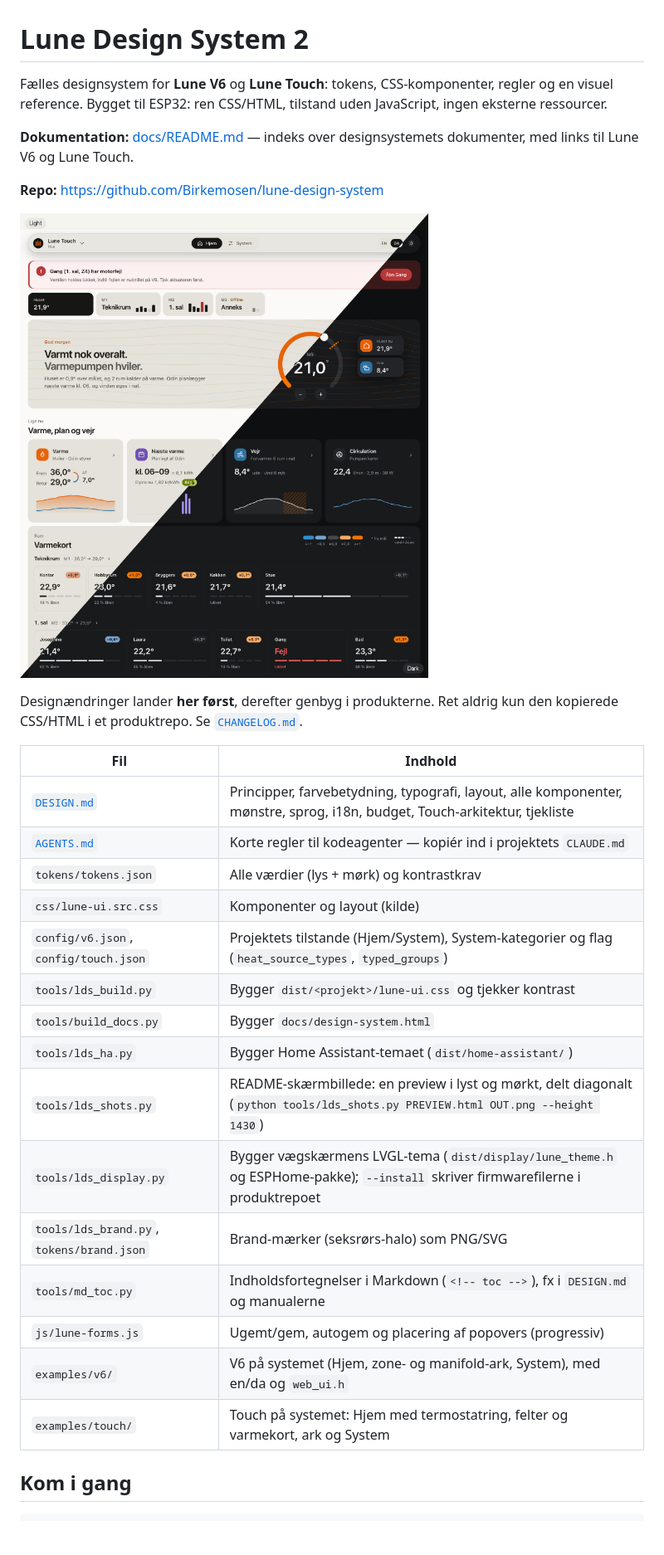
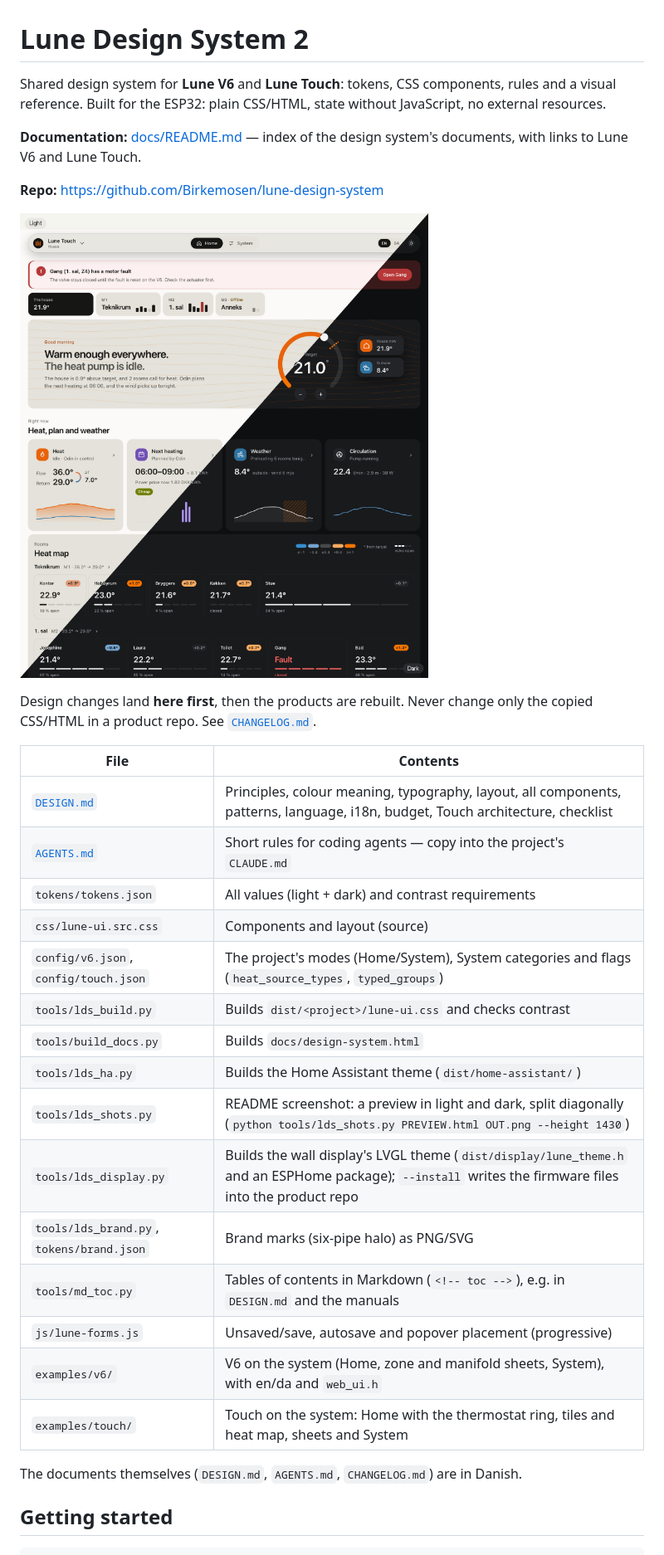
Before and after one commit to Birkemosen/lune-design-system, a Markdown page: README.md, the part around one of its changes. Shown at 83% size. Rendered like a GitHub page; pictures changed too: docs/shots/touch-home-split.png; blank space fills up the shorter version.

Commit message:
README in English; screenshot from the English preview

````diff
--- a/README.md
+++ b/README.md
@@ -1,8 +1,8 @@
 # Lune Design System 2
 
-Fælles designsystem for **Lune V6** og **Lune Touch**: tokens, CSS-komponenter, regler og en visuel reference. Bygget til ESP32: ren CSS/HTML, tilstand uden JavaScript, ingen eksterne ressourcer.
+Shared design system for **Lune V6** and **Lune Touch**: tokens, CSS components, rules and a visual reference. Built for the ESP32: plain CSS/HTML, state without JavaScript, no external resources.
 
-**Dokumentation:** [docs/README.md](docs/README.md) — indeks over designsystemets dokumenter, med links til Lune V6 og Lune Touch.
+**Documentation:** [docs/README.md](docs/README.md) — index of the design system's documents, with links to Lune V6 and Lune Touch.
 
 **Repo:** https://github.com/Birkemosen/lune-design-system
 
@@ -10,24 +10,26 @@ Fælles designsystem for **Lune V6** og **Lune Touch**: tokens, CSS-komponenter,
 
-Designændringer lander **her først**, derefter genbyg i produkterne. Ret aldrig kun den kopierede CSS/HTML i et produktrepo. Se [`CHANGELOG.md`](CHANGELOG.md).
+Design changes land **here first**, then the products are rebuilt. Never change only the copied CSS/HTML in a product repo. See [`CHANGELOG.md`](CHANGELOG.md).
 
-| Fil | Indhold |
+| File | Contents |
 |---|---|
-| [`DESIGN.md`](DESIGN.md) | Principper, farvebetydning, typografi, layout, alle komponenter, mønstre, sprog, i18n, budget, Touch-arkitektur, tjekliste |
-| [`AGENTS.md`](AGENTS.md) | Korte regler til kodeagenter — kopiér ind i projektets `CLAUDE.md` |
-| `tokens/tokens.json` | Alle værdier (lys + mørk) og kontrastkrav |
-| `css/lune-ui.src.css` | Komponenter og layout (kilde) |
-| `config/v6.json`, `config/touch.json` | Projektets tilstande (Hjem/System), System-kategorier og flag (`heat_source_types`, `typed_groups`) |
-| `tools/lds_build.py` | Bygger `dist/<projekt>/lune-ui.css` og tjekker kontrast |
-| `tools/build_docs.py` | Bygger `docs/design-system.html` |
-| `tools/lds_ha.py` | Bygger Home Assistant-temaet (`dist/home-assistant/`) |
-| `tools/lds_shots.py` | README-skærmbillede: en preview i lyst og mørkt, delt diagonalt (`python tools/lds_shots.py PREVIEW.html OUT.png --height 1430`) |
-| `tools/lds_display.py` | Bygger vægskærmens LVGL-tema (`dist/display/lune_theme.h` og ESPHome-pakke); `--install` skriver firmwarefilerne i produktrepoet |
-| `tools/lds_brand.py`, `tokens/brand.json` | Brand-mærker (seksrørs-halo) som PNG/SVG |
-| `tools/md_toc.py` | Indholdsfortegnelser i Markdown (`<!-- toc -->`), fx i `DESIGN.md` og manualerne |
-| `js/lune-forms.js` | Ugemt/gem, autogem og placering af popovers (progressiv) |
-| `examples/v6/` | V6 på systemet (Hjem, zone- og manifold-ark, System), med en/da og `web_ui.h` |
-| `examples/touch/` | Touch på systemet: Hjem med termostatring, felter og varmekort, ark og System |
+| [`DESIGN.md`](DESIGN.md) | Principles, colour meaning, typography, layout, all components, patterns, language, i18n, budget, Touch architecture, checklist |
+| [`AGENTS.md`](AGENTS.md) | Short rules for coding agents — copy into the project's `CLAUDE.md` |
+| `tokens/tokens.json` | All values (light + dark) and contrast requirements |
+| `css/lune-ui.src.css` | Components and layout (source) |
+| `config/v6.json`, `config/touch.json` | The project's modes (Home/System), System categories and flags (`heat_source_types`, `typed_groups`) |
+| `tools/lds_build.py` | Builds `dist/<project>/lune-ui.css` and checks contrast |
+| `tools/build_docs.py` | Builds `docs/design-system.html` |
+| `tools/lds_ha.py` | Builds the Home Assistant theme (`dist/home-assistant/`) |
+| `tools/lds_shots.py` | README screenshot: a preview in light and dark, split diagonally (`python tools/lds_shots.py PREVIEW.html OUT.png --height 1430`) |
+| `tools/lds_display.py` | Builds the wall display's LVGL theme (`dist/display/lune_theme.h` and an ESPHome package); `--install` writes the firmware files into the product repo |
+| `tools/lds_brand.py`, `tokens/brand.json` | Brand marks (six-pipe halo) as PNG/SVG |
+| `tools/md_toc.py` | Tables of contents in Markdown (`<!-- toc -->`), e.g. in `DESIGN.md` and the manuals |
+| `js/lune-forms.js` | Unsaved/save, autosave and popover placement (progressive) |
+| `examples/v6/` | V6 on the system (Home, zone and manifold sheets, System), with en/da and `web_ui.h` |
+| `examples/touch/` | Touch on the system: Home with the thermostat ring, tiles and heat map, sheets and System |
 
-## Kom i gang
+The documents themselves (`DESIGN.md`, `AGENTS.md`, `CHANGELOG.md`) are in Danish.
+
+## Getting started
 
 ```bash
````
Also changed, not shown: other parts of README.md (+19 -19 lines), 4 other files.
